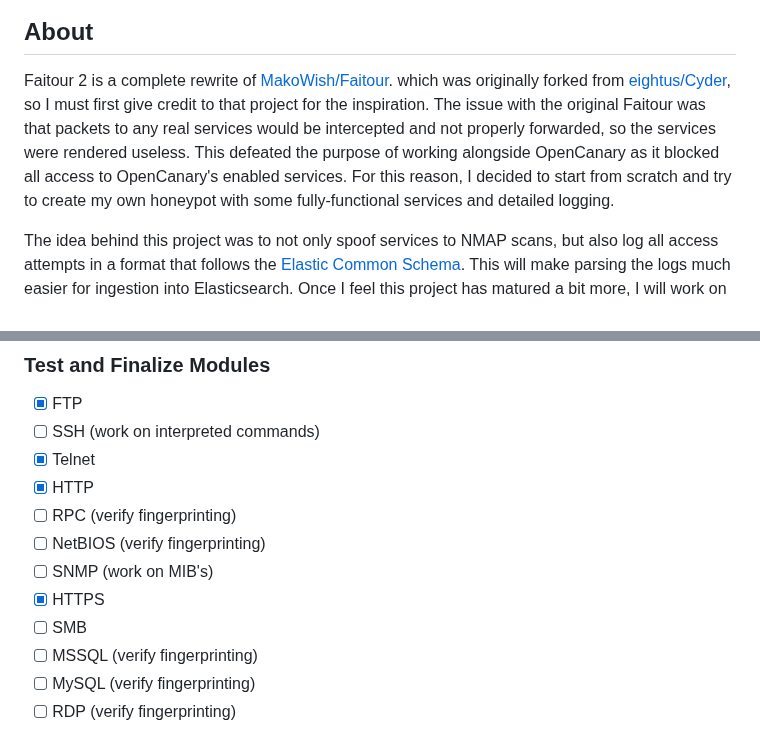
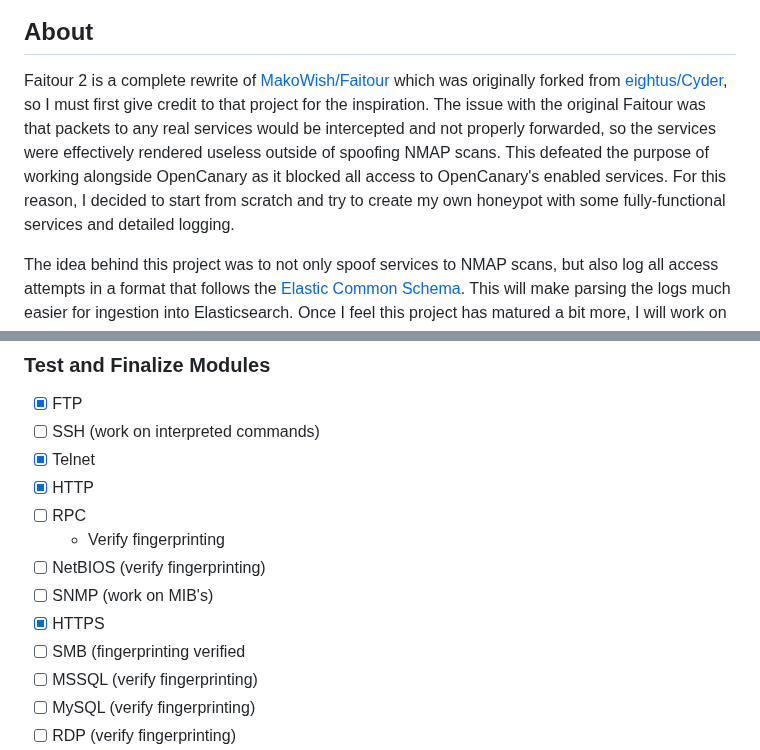
Before and after one commit to MakoWish/Faitour, a Markdown page: README.md, 2 parts joined by grey strips. Rendered like a GitHub page.

```diff
--- a/README.md
+++ b/README.md
@@ -8,7 +8,7 @@ n. Archaic
 
 ## About
 
-Faitour 2 is a complete rewrite of [MakoWish/Faitour](https://github.com/MakoWish/Faitour). which was originally forked from [eightus/Cyder](https://github.com/eightus/Cyder), so I must first give credit to that project for the inspiration. The issue with the original Faitour was that packets to any real services would be intercepted and not properly forwarded, so the services were rendered useless. This defeated the purpose of working alongside OpenCanary as it blocked all access to OpenCanary's enabled services. For this reason, I decided to start from scratch and try to create my own honeypot with some fully-functional services and detailed logging.
+Faitour 2 is a complete rewrite of [MakoWish/Faitour](https://github.com/MakoWish/Faitour) which was originally forked from [eightus/Cyder](https://github.com/eightus/Cyder), so I must first give credit to that project for the inspiration. The issue with the original Faitour was that packets to any real services would be intercepted and not properly forwarded, so the services were effectively rendered useless outside of spoofing NMAP scans. This defeated the purpose of working alongside OpenCanary as it blocked all access to OpenCanary's enabled services. For this reason, I decided to start from scratch and try to create my own honeypot with some fully-functional services and detailed logging.
 
 The idea behind this project was to not only spoof services to NMAP scans, but also log all access attempts in a format that follows the [Elastic Common Schema](https://www.elastic.co/guide/en/ecs/current/ecs-field-reference.html). This will make parsing the logs much easier for ingestion into Elasticsearch. Once I feel this project has matured a bit more, I will work on an [Elastic integration](https://www.elastic.co/integrations/data-integrations) to take all the work out of ingesting these logs, as well as creating Elastic Security alerts based on observed activity.
 
@@ -138,11 +140,12 @@ If you would like to contribute to this project, please first open an issue with
 - [ ] SSH (work on interpreted commands)
 - [X] Telnet
 - [X] HTTP
-- [ ] RPC (verify fingerprinting)
+- [ ] RPC
+    - Verify fingerprinting
 - [ ] NetBIOS (verify fingerprinting)
 - [ ] SNMP (work on MIB's)
 - [X] HTTPS
-- [ ] SMB
+- [ ] SMB (fingerprinting verified
 - [ ] MSSQL (verify fingerprinting)
 - [ ] MySQL (verify fingerprinting)
 - [ ] RDP (verify fingerprinting)
```
Also changed, not shown: other parts of README.md (+10 -8 lines).
